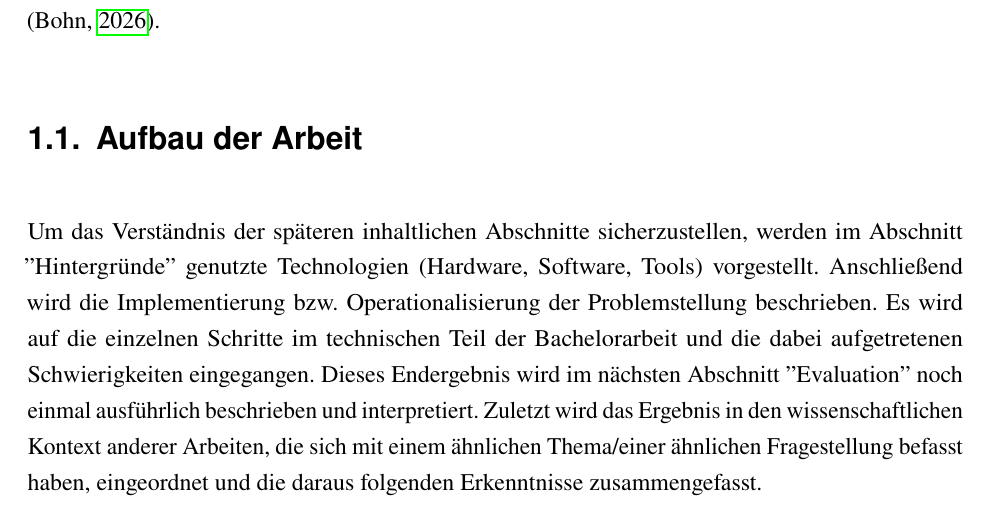
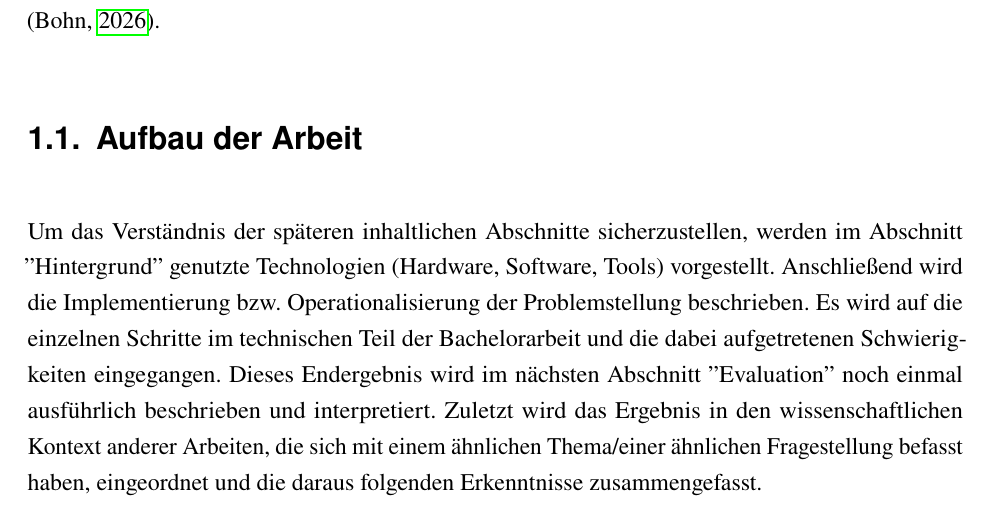
Before and after one commit to TimurBohn/Bachelorarbeit, a LaTeX thesis (master.tex, which reads intro.tex): part of page 5 of 33, cut so that both start at the same text. Compiled offline with pdfLaTeX.

Commit message:
FIX Überschriftpassung

```diff
--- a/intro.tex
+++ b/intro.tex
@@ -28,7 +28,7 @@ Um eine Replizierbarkeit der Arbeit zu erleichtern, werden alle Rohdaten sowie d
 
 \section{Aufbau der Arbeit}
 
-Um das Verständnis der späteren inhaltlichen Abschnitte sicherzustellen, werden im Abschnitt \("\)Hintergründe\("\) genutzte Technologien (Hardware, Software, Tools) vorgestellt.
+Um das Verständnis der späteren inhaltlichen Abschnitte sicherzustellen, werden im Abschnitt \("\)Hintergrund\("\) genutzte Technologien (Hardware, Software, Tools) vorgestellt.
 Anschließend wird die Implementierung bzw. Operationalisierung der Problemstellung beschrieben.
 Es wird auf die einzelnen Schritte im technischen Teil der Bachelorarbeit und die dabei aufgetretenen Schwierigkeiten eingegangen.
 Dieses Endergebnis wird im nächsten Abschnitt \("\)Evaluation\("\) noch einmal ausführlich beschrieben und interpretiert.
```
